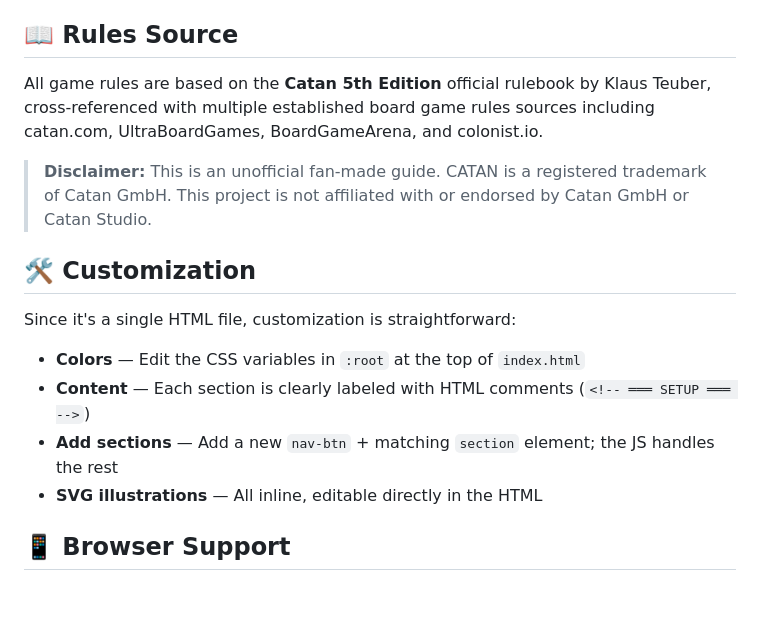
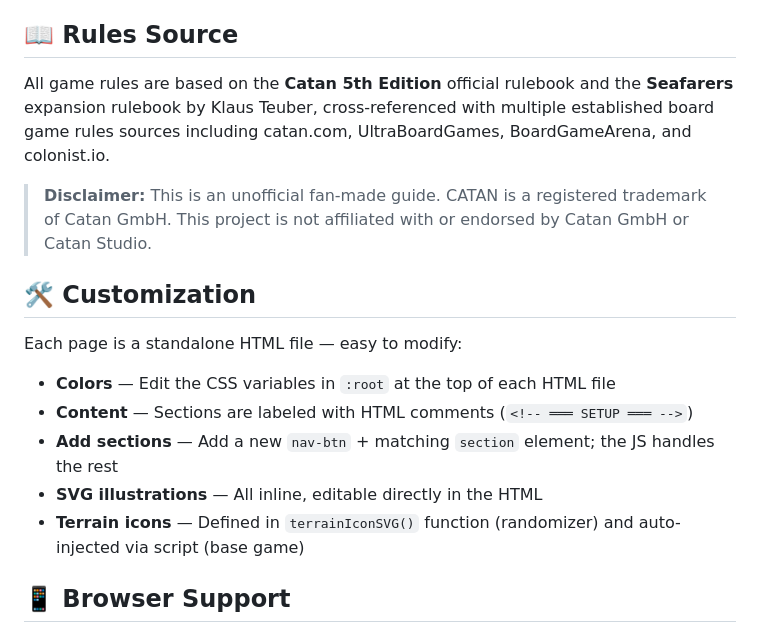
Before and after one commit to KrishnaSathvik/catan-rules-guide, a Markdown page: README.md, the part around one of its changes. GitHub-like rendering; blank space fills up the shorter version.

```diff
--- a/README.md
+++ b/README.md
@@ -173,18 +220,19 @@ The page is optimized for these search terms:
 
 ## 📖 Rules Source
 
-All game rules are based on the **Catan 5th Edition** official rulebook by Klaus Teuber, cross-referenced with multiple established board game rules sources including catan.com, UltraBoardGames, BoardGameArena, and colonist.io.
+All game rules are based on the **Catan 5th Edition** official rulebook and the **Seafarers** expansion rulebook by Klaus Teuber, cross-referenced with multiple established board game rules sources including catan.com, UltraBoardGames, BoardGameArena, and colonist.io.
 
 > **Disclaimer:** This is an unofficial fan-made guide. CATAN is a registered trademark of Catan GmbH. This project is not affiliated with or endorsed by Catan GmbH or Catan Studio.
 
 ## 🛠️ Customization
 
-Since it's a single HTML file, customization is straightforward:
+Each page is a standalone HTML file — easy to modify:
 
-- **Colors** — Edit the CSS variables in `:root` at the top of `index.html`
-- **Content** — Each section is clearly labeled with HTML comments (`<!-- ═══ SETUP ═══ -->`)
+- **Colors** — Edit the CSS variables in `:root` at the top of each HTML file
+- **Content** — Sections are labeled with HTML comments (`<!-- ═══ SETUP ═══ -->`)
 - **Add sections** — Add a new `nav-btn` + matching `section` element; the JS handles the rest
 - **SVG illustrations** — All inline, editable directly in the HTML
+- **Terrain icons** — Defined in `terrainIconSVG()` function (randomizer) and auto-injected via script (base game)
 
 ## 📱 Browser Support
 
```
Also changed, not shown: other parts of README.md (+65 -18 lines).
